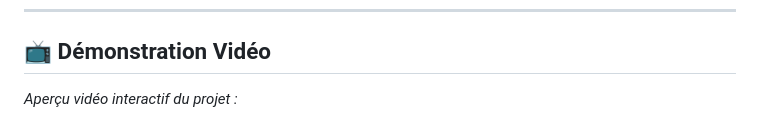
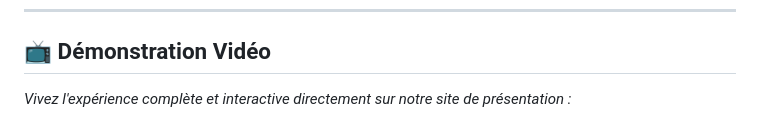
Before and after one commit to moenes-20/SKIN_CANCER_AI, a Markdown page: README.md, the part around one of its changes. Drawn GitHub-style.

Commit message:
Final Fix: Replace heavy media with a direct link to the interactive website demo

```diff
--- a/README.md
+++ b/README.md
@@ -27,5 +27,5 @@ app_port: 7860
 ---
 
 ## 📺 Démonstration Vidéo
-*Aperçu vidéo interactif du projet :*
+*Vivez l'expérience complète et interactive directement sur notre site de présentation :*
 
```
Also changed, not shown: other parts of README.md (+3 -1 lines).
